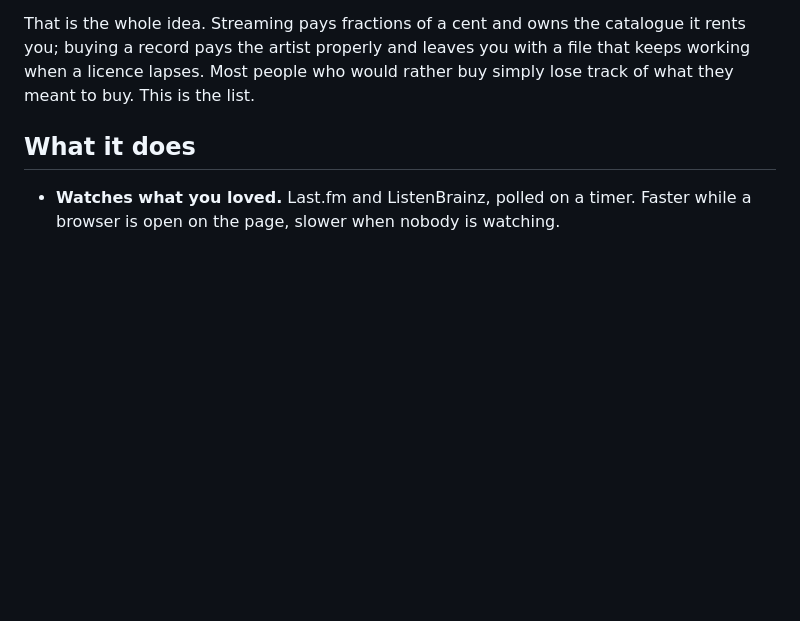
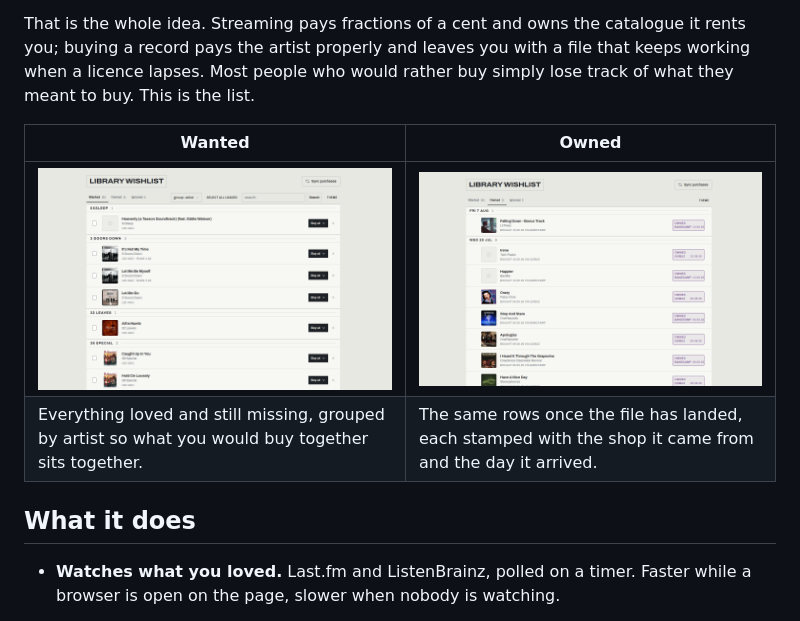
Before and after one commit to 312-dev/navidrome-wishlist, a Markdown page: README.md, the part around the change. Rendered like a GitHub page; pictures changed too: docs/screenshots/owned.png (added), docs/screenshots/wanted.png (added); blank space fills up the shorter version.

Commit message:
docs: show the want list and the owned list in the readme
Two viewport shots side by side, because the pair is the whole idea: the same
rows before and after the file lands, and the plate is what changes.

```diff
--- a/README.md
+++ b/README.md
@@ -13,6 +13,11 @@ That is the whole idea. Streaming pays fractions of a cent and owns the
 catalogue it rents you; buying a record pays the artist properly and leaves you
 with a file that keeps working when a licence lapses. Most people who would
 rather buy simply lose track of what they meant to buy. This is the list.
+
+| Wanted | Owned |
+|---|---|
+| [![The want list](docs/screenshots/wanted.png)](docs/screenshots/wanted.png) | [![What has landed](docs/screenshots/owned.png)](docs/screenshots/owned.png) |
+| Everything loved and still missing, grouped by artist so what you would buy together sits together. | The same rows once the file has landed, each stamped with the shop it came from and the day it arrived. |
 
 ## What it does
 
```
